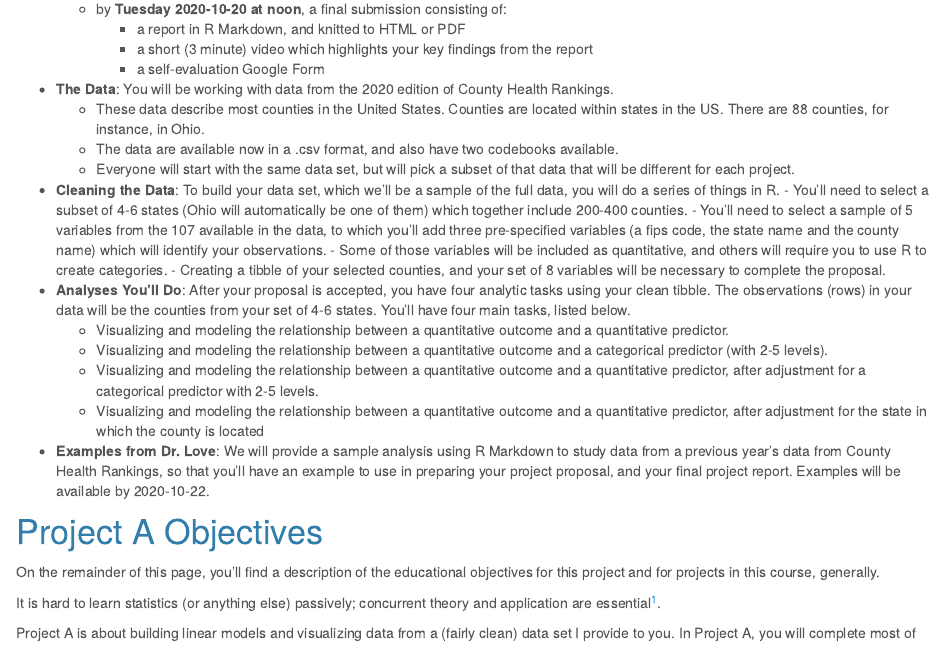
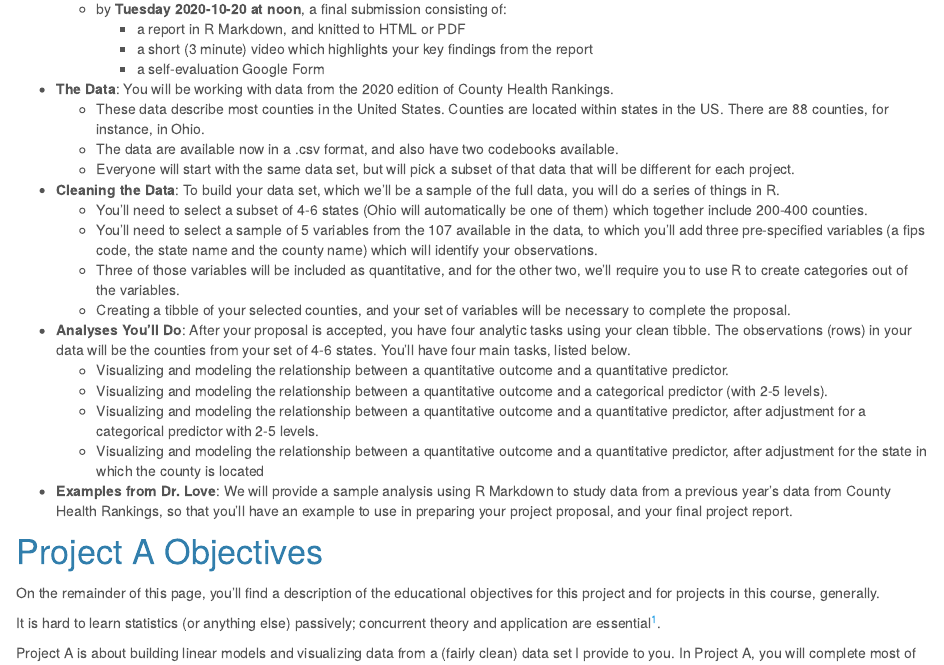
Before and after one commit to THOMASELOVE/431-2020-projectA, an R Markdown document (index.Rmd): the page in a window 1100 px wide, from 620 px down. Rendered offline with R 4.5, knitr and Pandoc, with nearby package versions.

Commit message:
Fixed some typos

```diff
--- a/index.Rmd
+++ b/index.Rmd
@@ -34,16 +34,16 @@ knitr::opts_chunk$set(comment = NA)
     - The data are available now in a .csv format, and also have two codebooks available.
     - Everyone will start with the same data set, but will pick a subset of that data that will be different for each project.
 - **Cleaning the Data**: To build your data set, which we'll be a sample of the full data, you will do a series of things in R.
-        - You'll need to select a subset of 4-6 states (Ohio will automatically be one of them) which together include 200-400 counties.
-        - You'll need to select a sample of 5 variables from the 107 available in the data, to which you'll add three pre-specified variables (a fips code, the state name and the county name) which will identify your observations.
-        - Some of those variables will be included as quantitative, and others will require you to use R to create categories.
-        - Creating a tibble of your selected counties, and your set of 8 variables will be necessary to complete the proposal.
+    - You'll need to select a subset of 4-6 states (Ohio will automatically be one of them) which together include 200-400 counties.
+    - You'll need to select a sample of 5 variables from the 107 available in the data, to which you'll add three pre-specified variables (a fips code, the state name and the county name) which will identify your observations.
+    - Three of those variables will be included as quantitative, and for the other two, we'll  require you to use R to create categories out of the variables.
+    - Creating a tibble of your selected counties, and your set of variables will be necessary to complete the proposal.
 - **Analyses You'll Do**: After your proposal is accepted, you have four analytic tasks using your clean tibble. The observations (rows) in your data will be the counties from your set of 4-6 states. You'll have four main tasks, listed below.
     - Visualizing and modeling the relationship between a quantitative outcome and a quantitative predictor.
     - Visualizing and modeling the relationship between a quantitative outcome and a categorical predictor (with 2-5 levels).
     - Visualizing and modeling the relationship between a quantitative outcome and a quantitative predictor, after adjustment for a categorical predictor with 2-5 levels.
     - Visualizing and modeling the relationship between a quantitative outcome and a quantitative predictor, after adjustment for the state in which the county is located
-- **Examples from Dr. Love**: We will provide a sample analysis using R Markdown to study data from a previous year's data from County Health Rankings, so that you'll have an example to use in preparing your project proposal, and your final project report. Examples will be available by 2020-10-22.
+- **Examples from Dr. Love**: We will provide a sample analysis using R Markdown to study data from a previous year's data from County Health Rankings, so that you'll have an example to use in preparing your project proposal, and your final project report.
 
 # Project A Objectives
 
```
Also changed, not shown: 6 other files.
